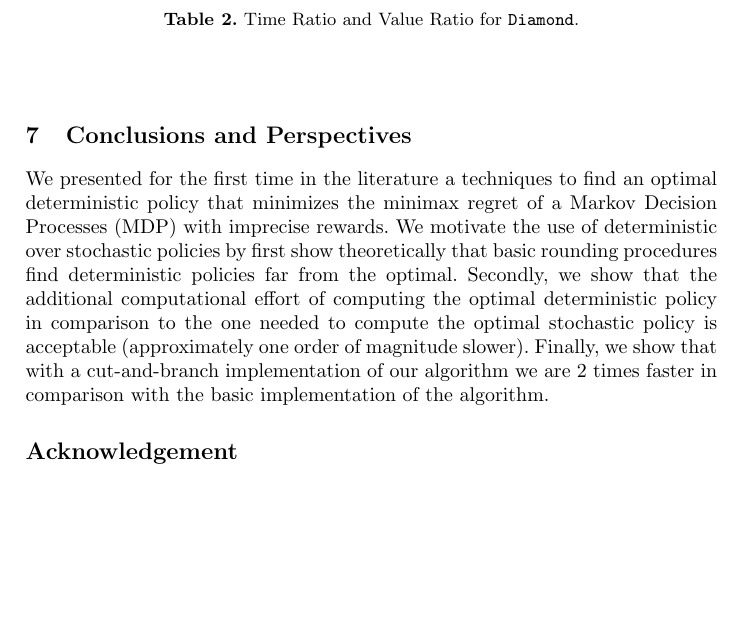
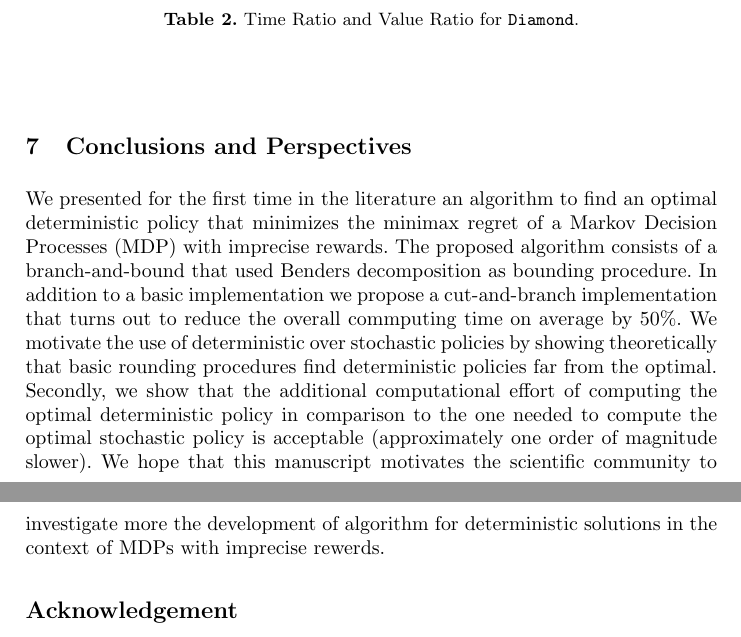
Before and after one commit to pegahani/Optimization, a LaTeX thesis (Paper1/typeinst/typeinst.tex, which reads Paper1/typeinst/conclusions.tex): part of page 16 of 18 before the commit and two parts of pages 16 and 17 of 19 after it, the two joined at a grey line, cut so that both start at the same text, the shorter picture padded with empty space. Compiled offline with pdfLaTeX.

```diff
--- a/Paper1/typeinst/conclusions.tex
+++ b/Paper1/typeinst/conclusions.tex
@@ -1,2 +1,4 @@
-We presented for the first time in the literature a techniques to find an optimal deterministic policy that minimizes the minimax regret of a Markov Decision Processes (MDP) with imprecise rewards.
-We motivate the use of deterministic over stochastic policies by first show theoretically that basic rounding procedures find deterministic policies far from the optimal. Secondly, we show that the additional computational effort of computing the optimal deterministic policy in comparison to the one needed to compute the optimal stochastic policy is acceptable (approximately one order of magnitude slower). Finally, we show that with a cut-and-branch implementation of our algorithm we are 2 times faster in comparison with the basic implementation of the algorithm.
+We presented for the first time in the literature an algorithm to find an optimal deterministic policy that minimizes the minimax regret of a Markov Decision Processes (MDP) with imprecise rewards.
+The proposed algorithm consists of a branch-and-bound that used Benders decomposition as bounding procedure. In addition to a basic implementation we propose a cut-and-branch implementation that turns out to reduce the overall commputing time on average by $50\%$.
+We motivate the use of deterministic over stochastic policies by showing theoretically that basic rounding procedures find deterministic policies far from the optimal. Secondly, we show that the additional computational effort of computing the optimal deterministic policy in comparison to the one needed to compute the optimal stochastic policy is acceptable (approximately one order of magnitude slower).
+We hope that this manuscript motivates the scientific community to investigate more the development of algorithm for deterministic solutions in the context of MDPs with imprecise rewerds.
```
Also changed, not shown: Paper1/typeinst/typeinst.tex (+3 -3 lines).
